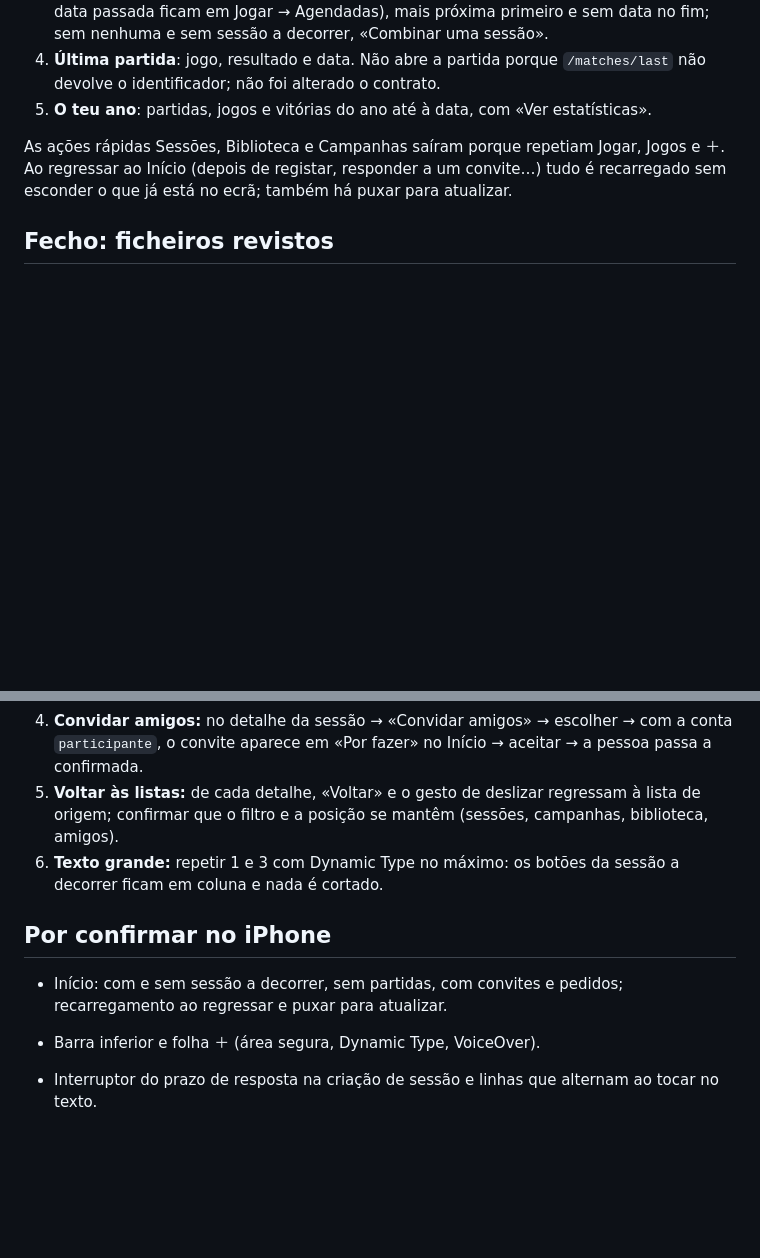
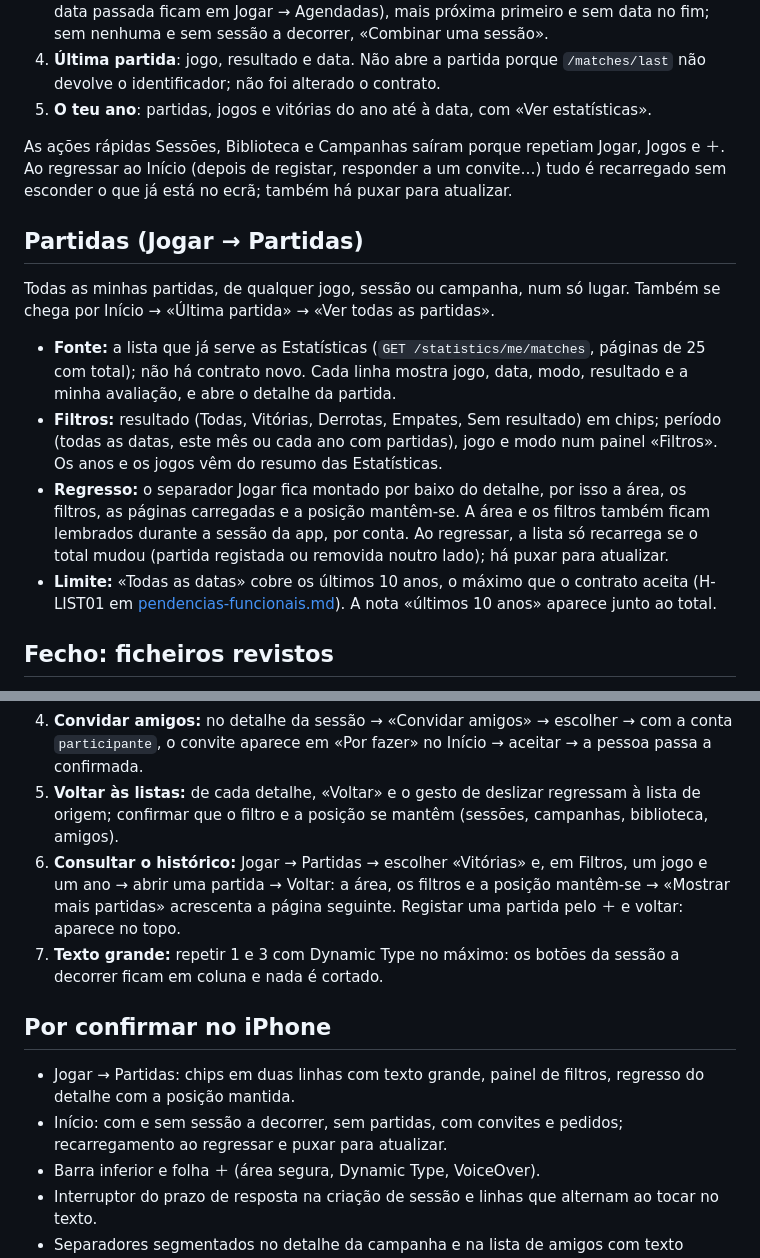
Before and after one commit to Rubenmpff/MeepleBoardApp, a Markdown page: docs/redesenho-app.md, 2 parts joined by grey strips. Drawn GitHub-style; blank space fills up the shorter version.

```diff
--- a/docs/redesenho-app.md
+++ b/docs/redesenho-app.md
@@ -40,6 +40,15 @@ Responde a «o que faço agora?», só com dados que já existem:
 
 As ações rápidas Sessões, Biblioteca e Campanhas saíram porque repetiam Jogar, Jogos e ＋. Ao regressar ao Início (depois de registar, responder a um convite…) tudo é recarregado sem esconder o que já está no ecrã; também há puxar para atualizar.
 
+## Partidas (Jogar → Partidas)
+
+Todas as minhas partidas, de qualquer jogo, sessão ou campanha, num só lugar. Também se chega por Início → «Última partida» → «Ver todas as partidas».
+
+- **Fonte:** a lista que já serve as Estatísticas (`GET /statistics/me/matches`, páginas de 25 com total); não há contrato novo. Cada linha mostra jogo, data, modo, resultado e a minha avaliação, e abre o detalhe da partida.
+- **Filtros:** resultado (Todas, Vitórias, Derrotas, Empates, Sem resultado) em chips; período (todas as datas, este mês ou cada ano com partidas), jogo e modo num painel «Filtros». Os anos e os jogos vêm do resumo das Estatísticas.
+- **Regresso:** o separador Jogar fica montado por baixo do detalhe, por isso a área, os filtros, as páginas carregadas e a posição mantêm-se. A área e os filtros também ficam lembrados durante a sessão da app, por conta. Ao regressar, a lista só recarrega se o total mudou (partida registada ou removida noutro lado); há puxar para atualizar.
+- **Limite:** «Todas as datas» cobre os últimos 10 anos, o máximo que o contrato aceita (H-LIST01 em [pendencias-funcionais.md](pendencias-funcionais.md)). A nota «últimos 10 anos» aparece junto ao total.
+
 ## Fecho: ficheiros revistos
 
 Cada candidato foi procurado em `src`, `tests`, `tools` e `docs` (imports, caminhos em texto, rotas do Expo Router e pendências planeadas).
@@ -87,12 +114,13 @@ Também corrigido: o eixo do gráfico «Partidas por mês» passa a ter largura
 3. **Criar sessão:** ＋ → Nova sessão (ou «Combinar uma sessão» no Início) → data, local e prazo → criar → aparece em «Próximas sessões» no Início e em Jogar → Agendadas.
 4. **Convidar amigos:** no detalhe da sessão → «Convidar amigos» → escolher → com a conta `participante`, o convite aparece em «Por fazer» no Início → aceitar → a pessoa passa a confirmada.
 5. **Voltar às listas:** de cada detalhe, «Voltar» e o gesto de deslizar regressam à lista de origem; confirmar que o filtro e a posição se mantêm (sessões, campanhas, biblioteca, amigos).
-6. **Texto grande:** repetir 1 e 3 com Dynamic Type no máximo: os botões da sessão a decorrer ficam em coluna e nada é cortado.
+6. **Consultar o histórico:** Jogar → Partidas → escolher «Vitórias» e, em Filtros, um jogo e um ano → abrir uma partida → Voltar: a área, os filtros e a posição mantêm-se → «Mostrar mais partidas» acrescenta a página seguinte. Registar uma partida pelo ＋ e voltar: aparece no topo.
+7. **Texto grande:** repetir 1 e 3 com Dynamic Type no máximo: os botões da sessão a decorrer ficam em coluna e nada é cortado.
 
 ## Por confirmar no iPhone
 
+- Jogar → Partidas: chips em duas linhas com texto grande, painel de filtros, regresso do detalhe com a posição mantida.
 - Início: com e sem sessão a decorrer, sem partidas, com convites e pedidos; recarregamento ao regressar e puxar para atualizar.
-
 - Barra inferior e folha ＋ (área segura, Dynamic Type, VoiceOver).
 - Interruptor do prazo de resposta na criação de sessão e linhas que alternam ao tocar no texto.
 - Separadores segmentados no detalhe da campanha e na lista de amigos com texto grande.
```
Also changed, not shown: other parts of docs/redesenho-app.md (+22 -4 lines), docs/pendencias-funcionais.md (+2 -0 lines).
